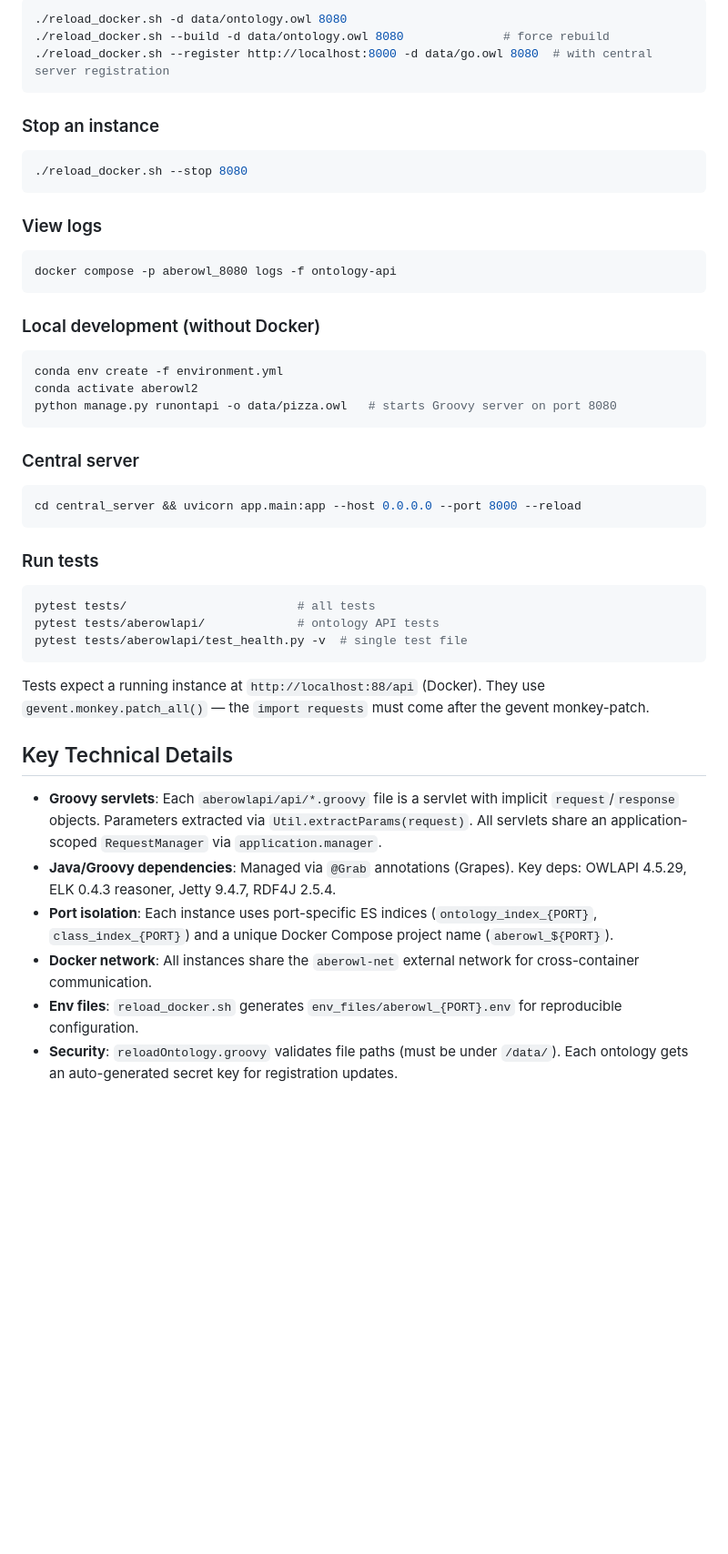
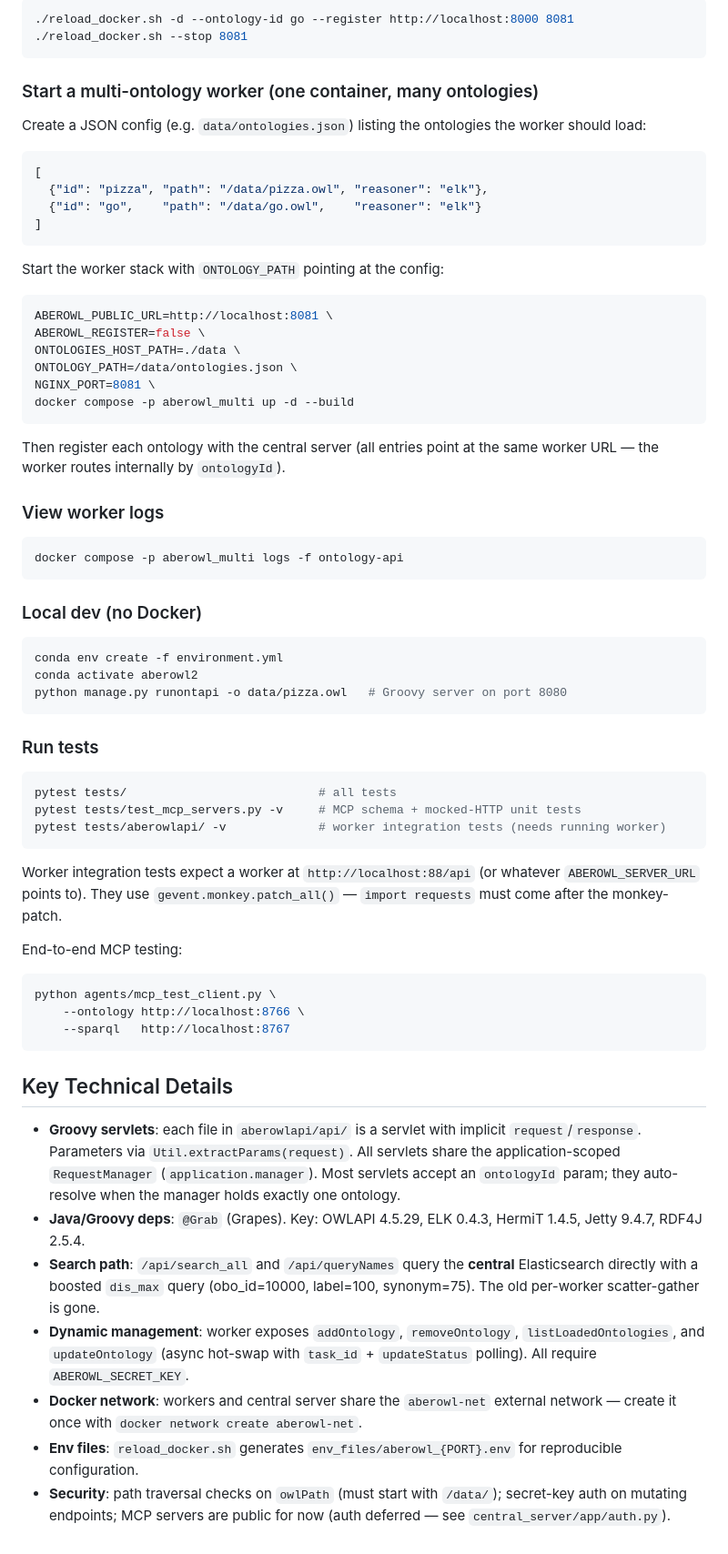
Before and after one commit to bio-ontology-research-group/aberowl2, a Markdown page: CLAUDE.md, the part around one of its changes. Shown at 91% size. Rendered like a GitHub page; blank space fills up the shorter version.

````diff
--- a/CLAUDE.md
+++ b/CLAUDE.md
@@ -42,45 +56,61 @@ AberOWL 2 is a distributed ontology query system for biological/biomedical ontol
 ```bash
-./reload_docker.sh -d data/ontology.owl 8080
-./reload_docker.sh --build -d data/ontology.owl 8080              # force rebuild
-./reload_docker.sh --register http://localhost:8000 -d data/go.owl 8080  # with central server registration
+./reload_docker.sh -d --ontology-id go --register http://localhost:8000 8081
+./reload_docker.sh --stop 8081
 ```
 
-### Stop an instance
+### Start a multi-ontology worker (one container, many ontologies)
+Create a JSON config (e.g. `data/ontologies.json`) listing the ontologies the worker should load:
+```json
+[
+  {"id": "pizza", "path": "/data/pizza.owl", "reasoner": "elk"},
+  {"id": "go",    "path": "/data/go.owl",    "reasoner": "elk"}
+]
+```
+Start the worker stack with `ONTOLOGY_PATH` pointing at the config:
 ```bash
-./reload_docker.sh --stop 8080
+ABEROWL_PUBLIC_URL=http://localhost:8081 \
+ABEROWL_REGISTER=false \
+ONTOLOGIES_HOST_PATH=./data \
+ONTOLOGY_PATH=/data/ontologies.json \
+NGINX_PORT=8081 \
+docker compose -p aberowl_multi up -d --build
+```
+Then register each ontology with the central server (all entries point at the same worker URL — the worker routes internally by `ontologyId`).
+
+### View worker logs
+```bash
+docker compose -p aberowl_multi logs -f ontology-api
 ```
 
-### View logs
-```bash
-docker compose -p aberowl_8080 logs -f ontology-api
-```
-
-### Local development (without Docker)
+### Local dev (no Docker)
 ```bash
 conda env create -f environment.yml
 conda activate aberowl2
-python manage.py runontapi -o data/pizza.owl   # starts Groovy server on port 8080
-```
-
-### Central server
-```bash
-cd central_server && uvicorn app.main:app --host 0.0.0.0 --port 8000 --reload
+python manage.py runontapi -o data/pizza.owl   # Groovy server on port 8080
 ```
 
 ### Run tests
 ```bash
-pytest tests/                        # all tests
-pytest tests/aberowlapi/             # ontology API tests
-pytest tests/aberowlapi/test_health.py -v  # single test file
+pytest tests/                           # all tests
+pytest tests/test_mcp_servers.py -v     # MCP schema + mocked-HTTP unit tests
+pytest tests/aberowlapi/ -v             # worker integration tests (needs running worker)
 ```
 
-Tests expect a running instance at `http://localhost:88/api` (Docker). They use `gevent.monkey.patch_all()` — the `import requests` must come after the gevent monkey-patch.
+Worker integration tests expect a worker at `http://localhost:88/api` (or whatever `ABEROWL_SERVER_URL` points to). They use `gevent.monkey.patch_all()` — `import requests` must come after the monkey-patch.
+
+End-to-end MCP testing:
+```bash
+python agents/mcp_test_client.py \
+    --ontology http://localhost:8766 \
+    --sparql   http://localhost:8767
+```
 
 ## Key Technical Details
 
-- **Groovy servlets**: Each `aberowlapi/api/*.groovy` file is a servlet with implicit `request`/`response` objects. Parameters extracted via `Util.extractParams(request)`. All servlets share an application-scoped `RequestManager` via `application.manager`.
-- **Java/Groovy dependencies**: Managed via `@Grab` annotations (Grapes). Key deps: OWLAPI 4.5.29, ELK 0.4.3 reasoner, Jetty 9.4.7, RDF4J 2.5.4.
-- **Port isolation**: Each instance uses port-specific ES indices (`ontology_index_{PORT}`, `class_index_{PORT}`) and a unique Docker Compose project name (`aberowl_${PORT}`).
-- **Docker network**: All instances share the `aberowl-net` external network for cross-container communication.
+- **Groovy servlets**: each file in `aberowlapi/api/` is a servlet with implicit `request`/`response`. Parameters via `Util.extractParams(request)`. All servlets share the application-scoped `RequestManager` (`application.manager`). Most servlets accept an `ontologyId` param; they auto-resolve when the manager holds exactly one ontology.
+- **Java/Groovy deps**: `@Grab` (Grapes). Key: OWLAPI 4.5.29, ELK 0.4.3, HermiT 1.4.5, Jetty 9.4.7, RDF4J 2.5.4.
+- **Search path**: `/api/search_all` and `/api/queryNames` query the **central** Elasticsearch directly with a boosted `dis_max` query (obo_id=10000, label=100, synonym=75). The old per-worker scatter-gather is gone.
+- **Dynamic management**: worker exposes `addOntology`, `removeOntology`, `listLoadedOntologies`, and `updateOntology` (async hot-swap with `task_id` + `updateStatus` polling). All require `ABEROWL_SECRET_KEY`.
+- **Docker network**: workers and central server share the `aberowl-net` external network — create it once with `docker network create aberowl-net`.
 - **Env files**: `reload_docker.sh` generates `env_files/aberowl_{PORT}.env` for reproducible configuration.
-- **Security**: `reloadOntology.groovy` validates file paths (must be under `/data/`). Each ontology gets an auto-generated secret key for registration updates.
+- **Security**: path traversal checks on `owlPath` (must start with `/data/`); secret-key auth on mutating endpoints; MCP servers are public for now (auth deferred — see `central_server/app/auth.py`).
````
Also changed, not shown: other parts of CLAUDE.md (+37 -23 lines).
